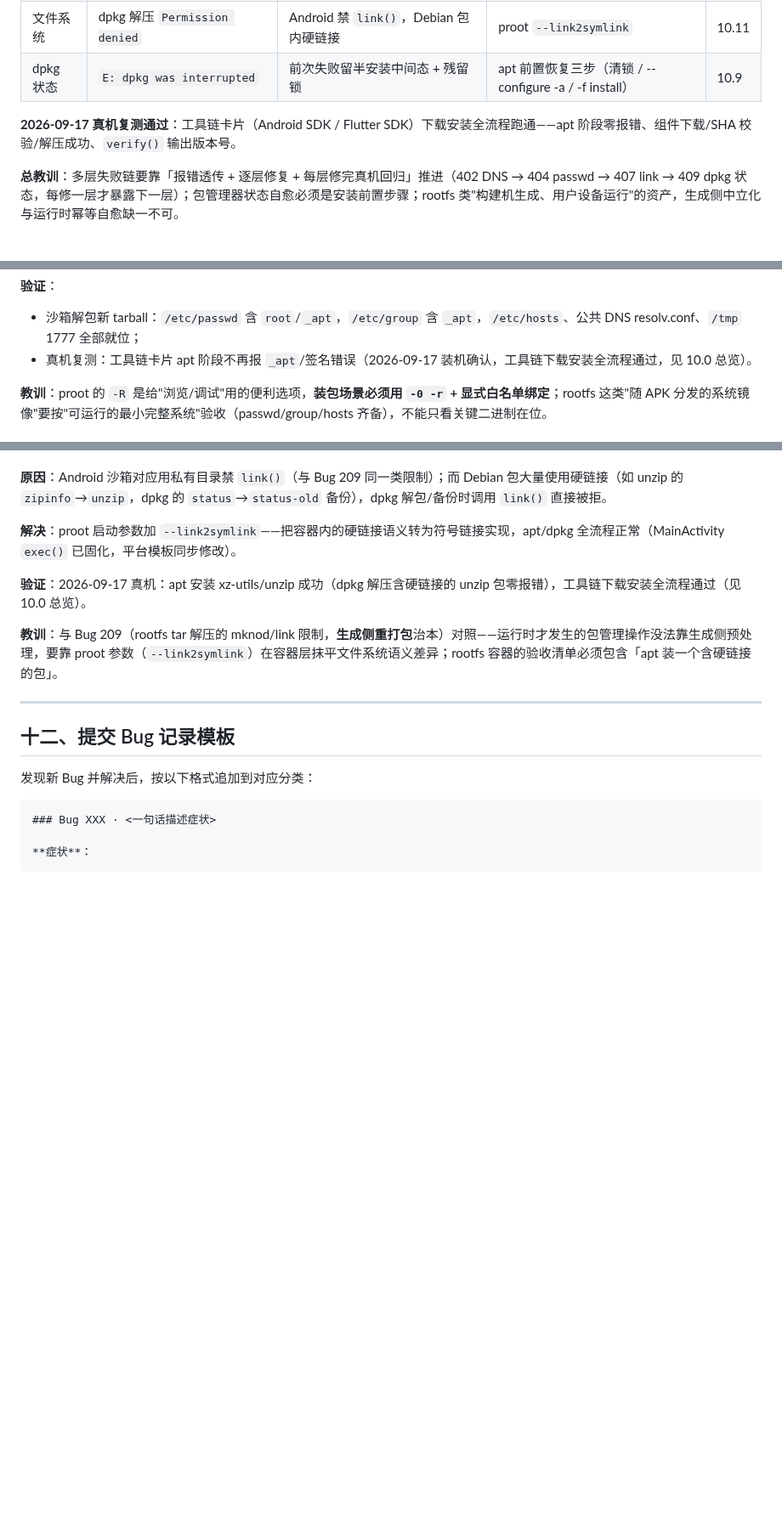
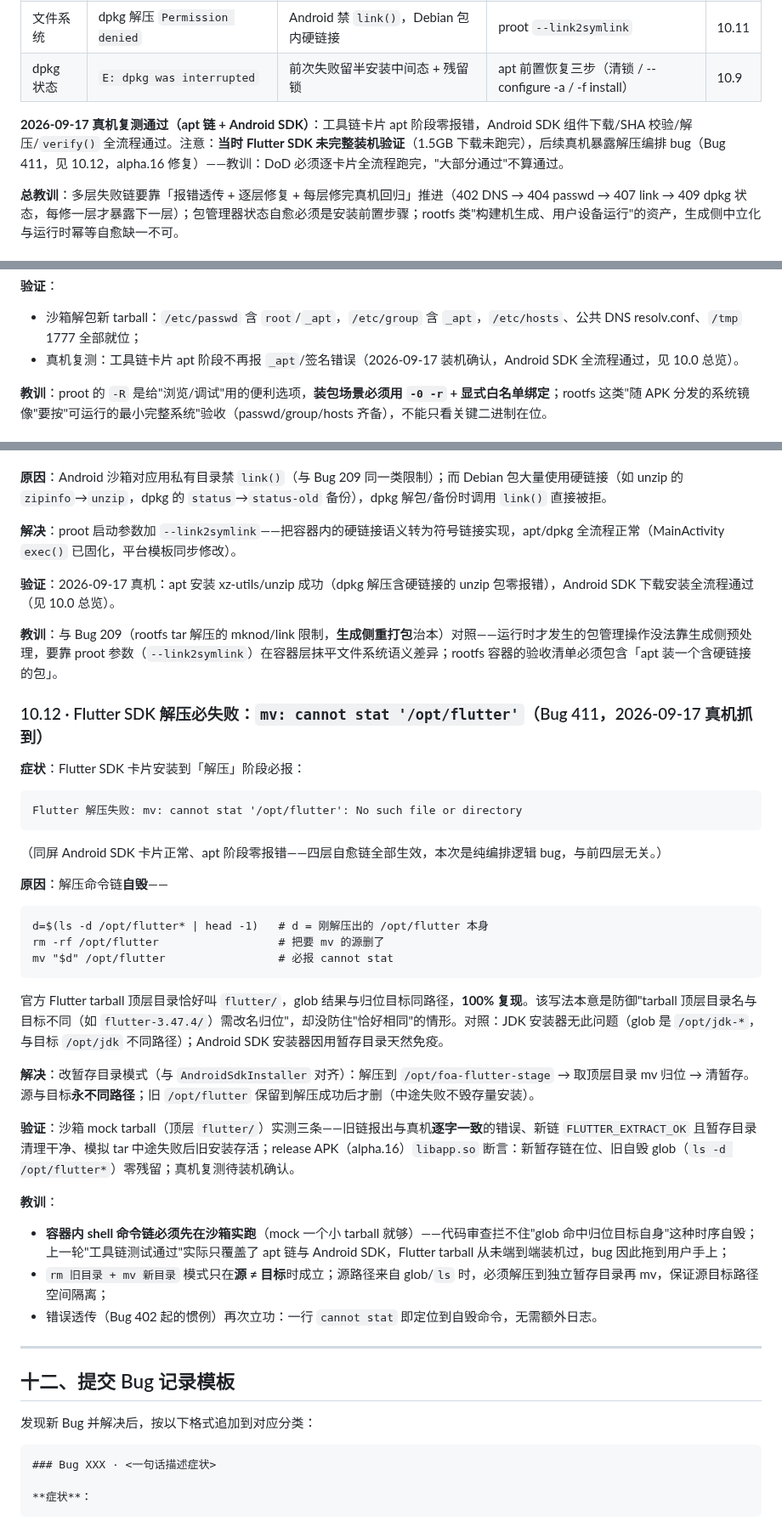
Before and after one commit to haothtrteen/FOAIDE, a Markdown page: dev-handbook/04-常见Bug与解决方案.md, 3 parts joined by grey strips. Shown at 85% size. Drawn GitHub-style; blank space fills up the shorter version.

Commit message:
docs(04): Bug 411 Flutter 解压自毁链（10.12）+ 修正 10.0 真机通过口径
上一轮把工具链通过口径写成了 Android SDK/Flutter SDK 全流程，实际 Flutter SDK 当时未完整装机——10.0/10.7 改为准确口径（apt 链 + Android SDK 通过），并沉淀教训：DoD 必须逐卡片全流程跑完。10.12 按模板记录 Bug 411：glob 命中归位目标自身 → rm 后 mv 必炸；修复为暂存目录模式，沙箱 mock tarball 三场景实测（旧链逐字复现/新链走通/失败不毁存量）；同经验已固化进 foa-build-verify skill（§四 DoD 口径 + §十 解压暂存铁律）

````diff
--- a/dev-handbook/04-常见Bug与解决方案.md
+++ b/dev-handbook/04-常见Bug与解决方案.md
@@ -636,7 +636,7 @@ Termux 构建 proot 时把 `P_tmpdir` 硬编码为 `/data/data/com.termux/files/
 | 文件系统 | dpkg 解压 `Permission denied` | Android 禁 `link()`，Debian 包内硬链接 | proot `--link2symlink` | 10.11 |
 | dpkg 状态 | `E: dpkg was interrupted` | 前次失败留半安装中间态 + 残留锁 | apt 前置恢复三步（清锁 / --configure -a / -f install） | 10.9 |
 
-**2026-09-17 真机复测通过**：工具链卡片（Android SDK / Flutter SDK）下载安装全流程跑通——apt 阶段零报错、组件下载/SHA 校验/解压成功、`verify()` 输出版本号。
+**2026-09-17 真机复测通过（apt 链 + Android SDK）**：工具链卡片 apt 阶段零报错，Android SDK 组件下载/SHA 校验/解压/`verify()` 全流程通过。注意：**当时 Flutter SDK 未完整装机验证**（1.5GB 下载未跑完），后续真机暴露解压编排 bug（Bug 411，见 10.12，alpha.16 修复）——教训：DoD 必须逐卡片全流程跑完，"大部分通过"不算通过。
 
 **总教训**：多层失败链要靠「报错透传 + 逐层修复 + 每层修完真机回归」推进（402 DNS → 404 passwd → 407 link → 409 dpkg 状态，每修一层才暴露下一层）；包管理器状态自愈必须是安装前置步骤；rootfs 类"构建机生成、用户设备运行"的资产，生成侧中立化与运行时幂等自愈缺一不可。
 
@@ -806,7 +806,7 @@ E: Unable to locate package unzip
 
 **验证**：
 - 沙箱解包新 tarball：`/etc/passwd` 含 `root`/`_apt`，`/etc/group` 含 `_apt`，`/etc/hosts`、公共 DNS resolv.conf、`/tmp` 1777 全部就位；
-- 真机复测：工具链卡片 apt 阶段不再报 `_apt`/签名错误（2026-09-17 装机确认，工具链下载安装全流程通过，见 10.0 总览）。
+- 真机复测：工具链卡片 apt 阶段不再报 `_apt`/签名错误（2026-09-17 装机确认，Android SDK 全流程通过，见 10.0 总览）。
 
 **教训**：proot 的 `-R` 是给"浏览/调试"用的便利选项，**装包场景必须用 `-0 -r` + 显式白名单绑定**；rootfs 这类"随 APK 分发的系统镜像"要按"可运行的最小完整系统"验收（passwd/group/hosts 齐备），不能只看关键二进制在位。
 
@@ -869,9 +869,34 @@ E: dpkg was interrupted, you must manually run 'dpkg --configure -a' to correct
 
 **解决**：proot 启动参数加 `--link2symlink`——把容器内的硬链接语义转为符号链接实现，apt/dpkg 全流程正常（MainActivity `exec()` 已固化，平台模板同步修改）。
 
-**验证**：2026-09-17 真机：apt 安装 xz-utils/unzip 成功（dpkg 解压含硬链接的 unzip 包零报错），工具链下载安装全流程通过（见 10.0 总览）。
+**验证**：2026-09-17 真机：apt 安装 xz-utils/unzip 成功（dpkg 解压含硬链接的 unzip 包零报错），Android SDK 下载安装全流程通过（见 10.0 总览）。
 
 **教训**：与 Bug 209（rootfs tar 解压的 mknod/link 限制，**生成侧重打包**治本）对照——运行时才发生的包管理操作没法靠生成侧预处理，要靠 proot 参数（`--link2symlink`）在容器层抹平文件系统语义差异；rootfs 容器的验收清单必须包含「apt 装一个含硬链接的包」。
+
+### 10.12 · Flutter SDK 解压必失败：`mv: cannot stat '/opt/flutter'`（Bug 411，2026-09-17 真机抓到）
+
+**症状**：Flutter SDK 卡片安装到「解压」阶段必报：
+```
+Flutter 解压失败: mv: cannot stat '/opt/flutter': No such file or directory
+```
+（同屏 Android SDK 卡片正常、apt 阶段零报错——四层自愈链全部生效，本次是纯编排逻辑 bug，与前四层无关。）
+
+**原因**：解压命令链**自毁**——
+```
+d=$(ls -d /opt/flutter* | head -1)   # d = 刚解压出的 /opt/flutter 本身
+rm -rf /opt/flutter                  # 把要 mv 的源删了
+mv "$d" /opt/flutter                 # 必报 cannot stat
+```
+官方 Flutter tarball 顶层目录恰好叫 `flutter/`，glob 结果与归位目标同路径，**100% 复现**。该写法本意是防御"tarball 顶层目录名与目标不同（如 `flutter-3.47.4/`）需改名归位"，却没防住"恰好相同"的情形。对照：JDK 安装器无此问题（glob 是 `/opt/jdk-*`，与目标 `/opt/jdk` 不同路径）；Android SDK 安装器因用暂存目录天然免疫。
+
+**解决**：改暂存目录模式（与 `AndroidSdkInstaller` 对齐）：解压到 `/opt/foa-flutter-stage` → 取顶层目录 mv 归位 → 清暂存。源与目标**永不同路径**；旧 `/opt/flutter` 保留到解压成功后才删（中途失败不毁存量安装）。
+
+**验证**：沙箱 mock tarball（顶层 `flutter/`）实测三条——旧链报出与真机**逐字一致**的错误、新链 `FLUTTER_EXTRACT_OK` 且暂存目录清理干净、模拟 tar 中途失败后旧安装存活；release APK（alpha.16）`libapp.so` 断言：新暂存链在位、旧自毁 glob（`ls -d /opt/flutter*`）零残留；真机复测待装机确认。
+
+**教训**：
+- **容器内 shell 命令链必须先在沙箱实跑**（mock 一个小 tarball 就够）——代码审查拦不住"glob 命中归位目标自身"这种时序自毁；上一轮"工具链测试通过"实际只覆盖了 apt 链与 Android SDK，Flutter tarball 从未端到端装机过，bug 因此拖到用户手上；
+- `rm 旧目录 + mv 新目录` 模式只在**源 ≠ 目标**时成立；源路径来自 glob/`ls` 时，必须解压到独立暂存目录再 mv，保证源目标路径空间隔离；
+- 错误透传（Bug 402 起的惯例）再次立功：一行 `cannot stat` 即定位到自毁命令，无需额外日志。
 
 ---
 
````
